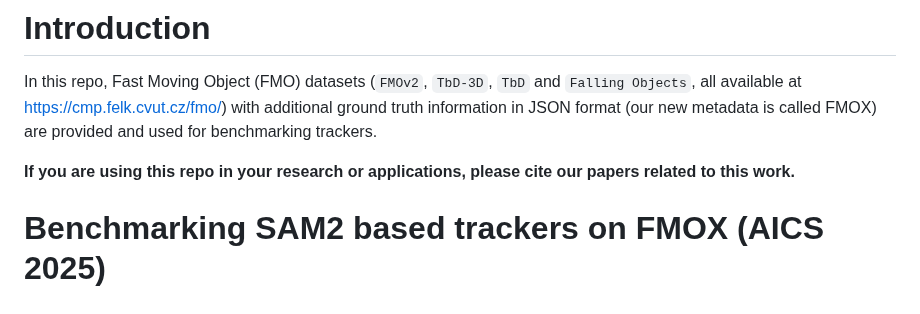
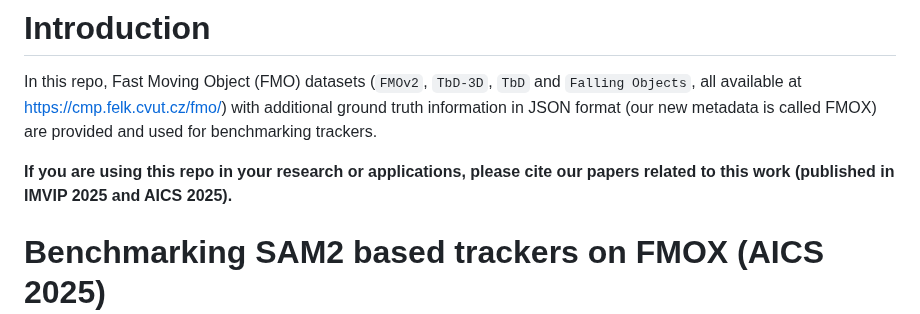
Before and after one commit to CVMLmu/FMOX, a Markdown page: README.md, the part around the change. GitHub-like rendering.

Commit message:
Update citation note in README.md

```diff
--- a/README.md
+++ b/README.md
@@ -3,7 +3,7 @@
 In this repo, Fast Moving Object (FMO) datasets (`FMOv2`, `TbD-3D`, `TbD` and `Falling Objects`, all available at [https://cmp.felk.cvut.cz/fmo/](https://cmp.felk.cvut.cz/fmo/)) with additional ground truth information
 in JSON format (our new metadata is called FMOX) are provided and used for benchmarking trackers.
 
-**If you are using this repo in your research or applications, please cite our papers related to this work.**
+**If you are using this repo in your research or applications, please cite our papers related to this work (published in IMVIP 2025 and AICS 2025).**
 
 
 # Benchmarking SAM2 based trackers on FMOX (AICS 2025)
```
